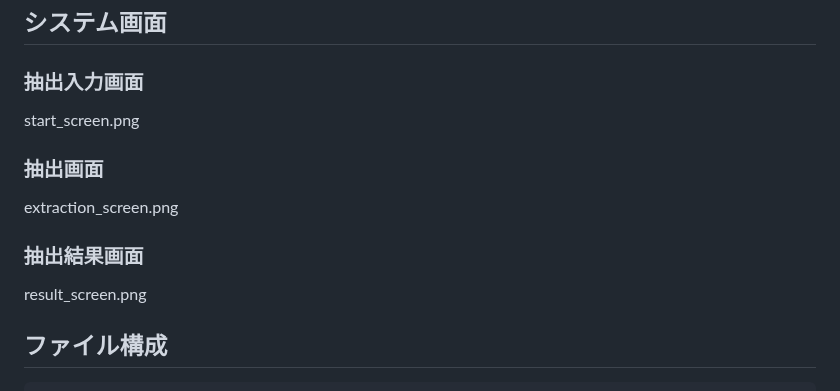
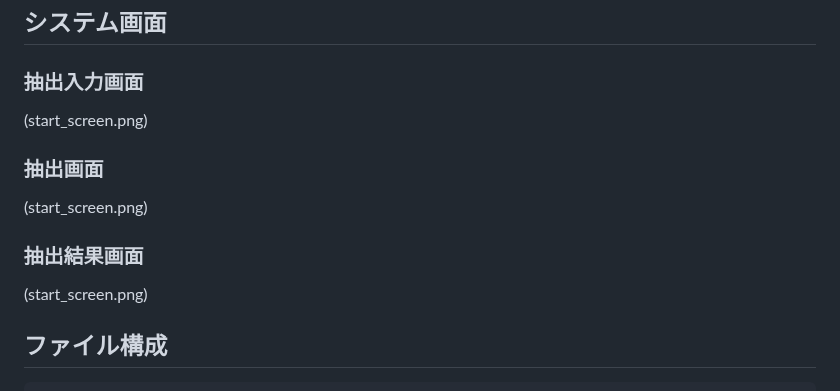
Before and after one commit to hikari0512/scene_extraction, a Markdown page: README.md, the part around the change. Rendered like a GitHub page.

```diff
--- a/README.md
+++ b/README.md
@@ -67,13 +67,13 @@
 ## システム画面
 
 ### 抽出入力画面
-start_screen.png
+(start_screen.png)
 
 ### 抽出画面
-extraction_screen.png
+(start_screen.png)
 
 ### 抽出結果画面
-result_screen.png
+(start_screen.png)
 
 ## ファイル構成
 
```
